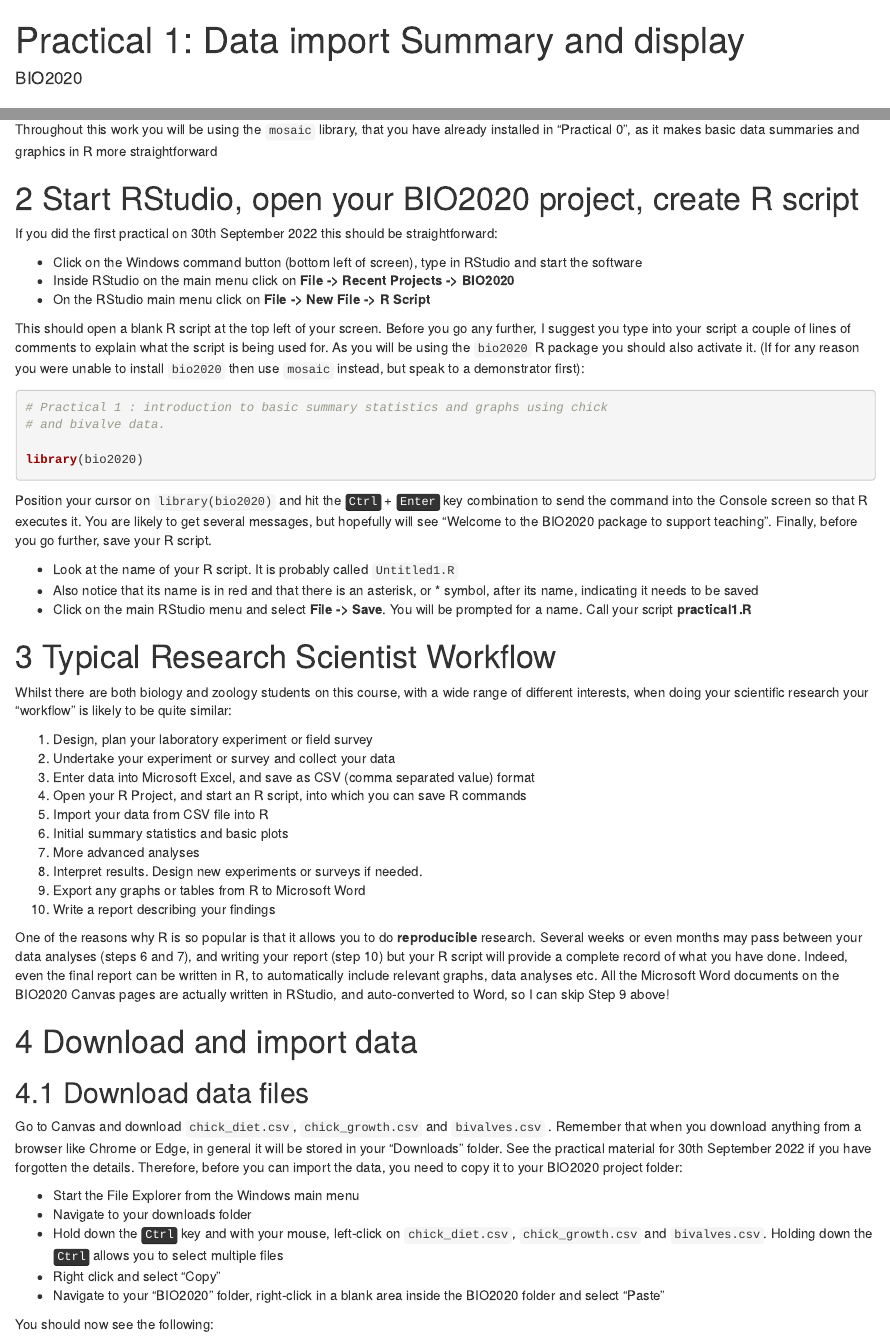
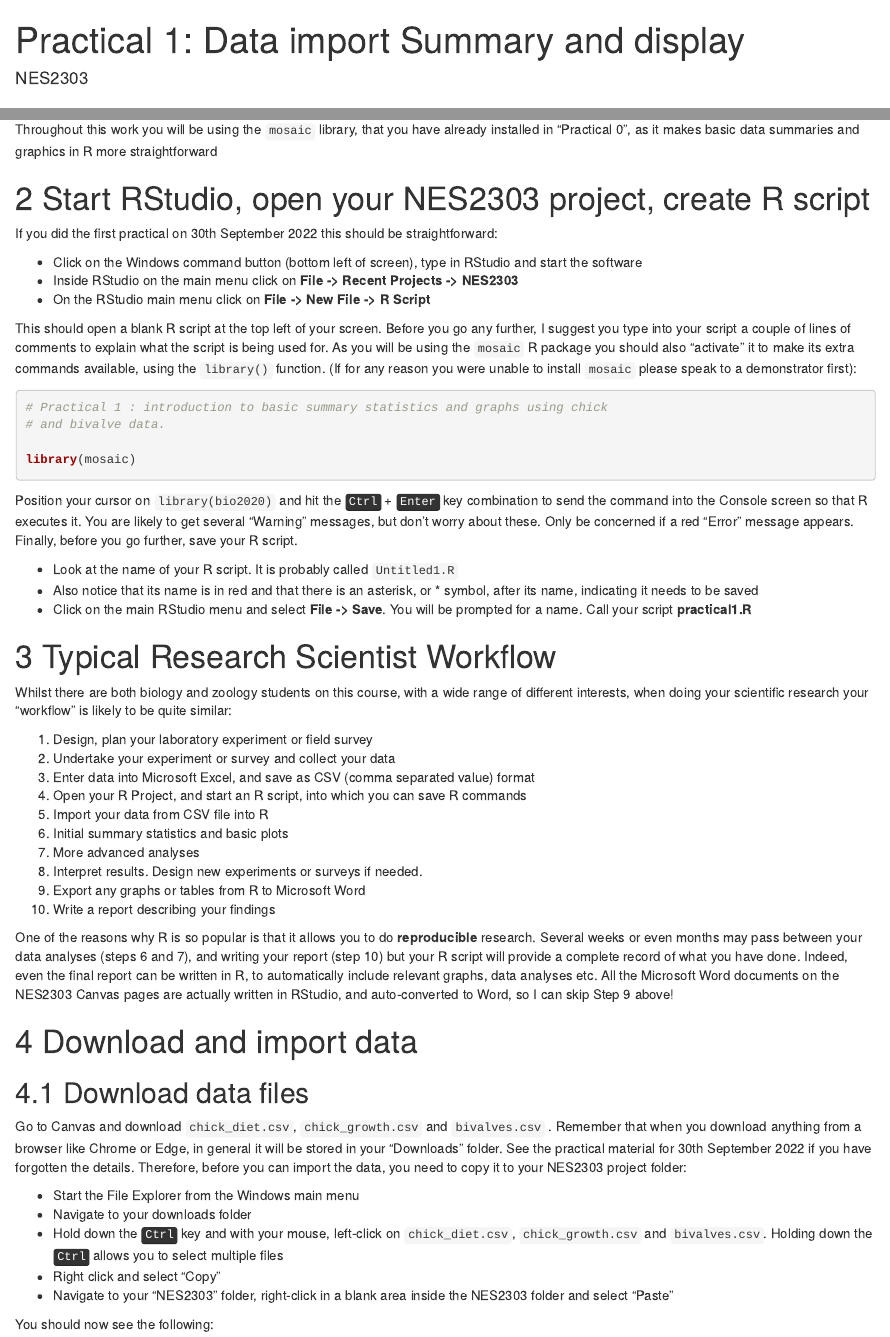
Before and after one commit to rasanderson/NES2303_Practical1, an R Markdown document (Practical1_schedule.Rmd): the page in a window 1100 px wide, from its top, and a second part further down, joined at a grey line. Rendered offline with R 4.5, knitr and Pandoc, with nearby package versions; some code elsewhere in the file could not run offline; common packages that the code uses without loading them are loaded.

Commit message:
Changes from library(bio2020) to library(mosaic), plus new module code throughout, to resolve Issue #27

````diff
--- a/Practical1_schedule.Rmd
+++ b/Practical1_schedule.Rmd
@@ -1,6 +1,6 @@
 ---
 title: 'Practical 1: Data import Summary and display'
-author: "BIO2020"
+author: "NES2303"
 output:
   html_document:
     df_print: paged
@@ -56,23 +56,23 @@ We will primarily focus on two datasets:
 
 Throughout this work you will be using the `mosaic` library, that you have already installed in "Practical 0", as it makes basic data summaries and graphics in R more straightforward
 
-# Start RStudio, open your BIO2020 project, create R script
+# Start RStudio, open your NES2303 project, create R script
 If you did the first practical on 30th September 2022 this should be straightforward:
 
 * Click on the Windows command button (bottom left of screen), type in RStudio and start the software
-* Inside RStudio on the main menu click on **File -> Recent Projects -> BIO2020**
+* Inside RStudio on the main menu click on **File -> Recent Projects -> NES2303**
 * On the RStudio main menu click on **File -> New File -> R Script**
 
-This should open a blank R script at the top left of your screen. Before you go any further, I suggest you type into your script a couple of lines of comments to explain what the script is being used for. As you will be using the `bio2020` R package you should also activate it. (If for any reason you were unable to install `bio2020` then use `mosaic` instead, but speak to a demonstrator first):
+This should open a blank R script at the top left of your screen. Before you go any further, I suggest you type into your script a couple of lines of comments to explain what the script is being used for. As you will be using the `mosaic` R package you should also "activate" it to make its extra commands available, using the `library()` function. (If for any reason you were unable to install `mosaic` please speak to a demonstrator first):
 
 ```{r, eval = FALSE}
 # Practical 1 : introduction to basic summary statistics and graphs using chick
 # and bivalve data.
 
-library(bio2020)
+library(mosaic)
 ```
 
-Position your cursor on `library(bio2020)` and hit the  <kbd>Ctrl</kbd> + <kbd>Enter</kbd>  key combination to send the command into the Console screen so that R executes it. You are likely to get several messages, but hopefully will see "Welcome to the BIO2020 package to support teaching". Finally, before you go further, save your R script.
+Position your cursor on `library(bio2020)` and hit the  <kbd>Ctrl</kbd> + <kbd>Enter</kbd>  key combination to send the command into the Console screen so that R executes it. You are likely to get several "Warning" messages, but don't worry about these. Only be concerned if a red "Error" message appears. Finally, before you go further, save your R script.
 
 * Look at the name of your R script. It is probably called `Untitled1.R`
 * Also notice that its name is in red and that there is an asterisk, or * symbol, after its name, indicating it needs to be saved
@@ -93,17 +93,17 @@ Whilst there are both biology and zoology students on this course, with a wide r
 9. Export any graphs or tables from R to Microsoft Word
 10. Write a report describing your findings
 
-One of the reasons why R is so popular is that it allows you to do **reproducible** research. Several weeks or even months may pass between your data analyses (steps 6 and 7), and writing your report (step 10) but your R script will provide a complete record of what you have done. Indeed, even the final report can be written in R, to automatically include relevant graphs, data analyses etc. All the Microsoft Word documents on the BIO2020 Canvas pages are actually written in RStudio, and auto-converted to Word, so I can skip Step 9 above!
+One of the reasons why R is so popular is that it allows you to do **reproducible** research. Several weeks or even months may pass between your data analyses (steps 6 and 7), and writing your report (step 10) but your R script will provide a complete record of what you have done. Indeed, even the final report can be written in R, to automatically include relevant graphs, data analyses etc. All the Microsoft Word documents on the NES2303 Canvas pages are actually written in RStudio, and auto-converted to Word, so I can skip Step 9 above!
 
 # Download and import data
 ## Download data files
-Go to Canvas and download `chick_diet.csv`, `chick_growth.csv` and `bivalves.csv` . Remember that when you download anything from a browser like Chrome or Edge, in general it will be stored in your "Downloads" folder. See the practical material for 30th September 2022 if you have forgotten the details. Therefore, before you can import the data, you need to copy it to your BIO2020 project folder:
+Go to Canvas and download `chick_diet.csv`, `chick_growth.csv` and `bivalves.csv` . Remember that when you download anything from a browser like Chrome or Edge, in general it will be stored in your "Downloads" folder. See the practical material for 30th September 2022 if you have forgotten the details. Therefore, before you can import the data, you need to copy it to your NES2303 project folder:
 
 * Start the File Explorer from the Windows main menu
 * Navigate to your downloads folder
 * Hold down the <kbd>Ctrl</kbd> key and with your mouse, left-click on `chick_diet.csv`, `chick_growth.csv` and `bivalves.csv`. Holding down the <kbd>Ctrl</kbd> allows you to select multiple files
 * Right click and select "Copy"
-* Navigate to your "BIO2020" folder, right-click in a blank area inside the BIO2020 folder and select "Paste"
+* Navigate to your "NES2303" folder, right-click in a blank area inside the NES2303 folder and select "Paste"
 
 You should now see the following:
 
````
Also changed, not shown: Practical1_schedule.Rmd (8 more changed lines).
